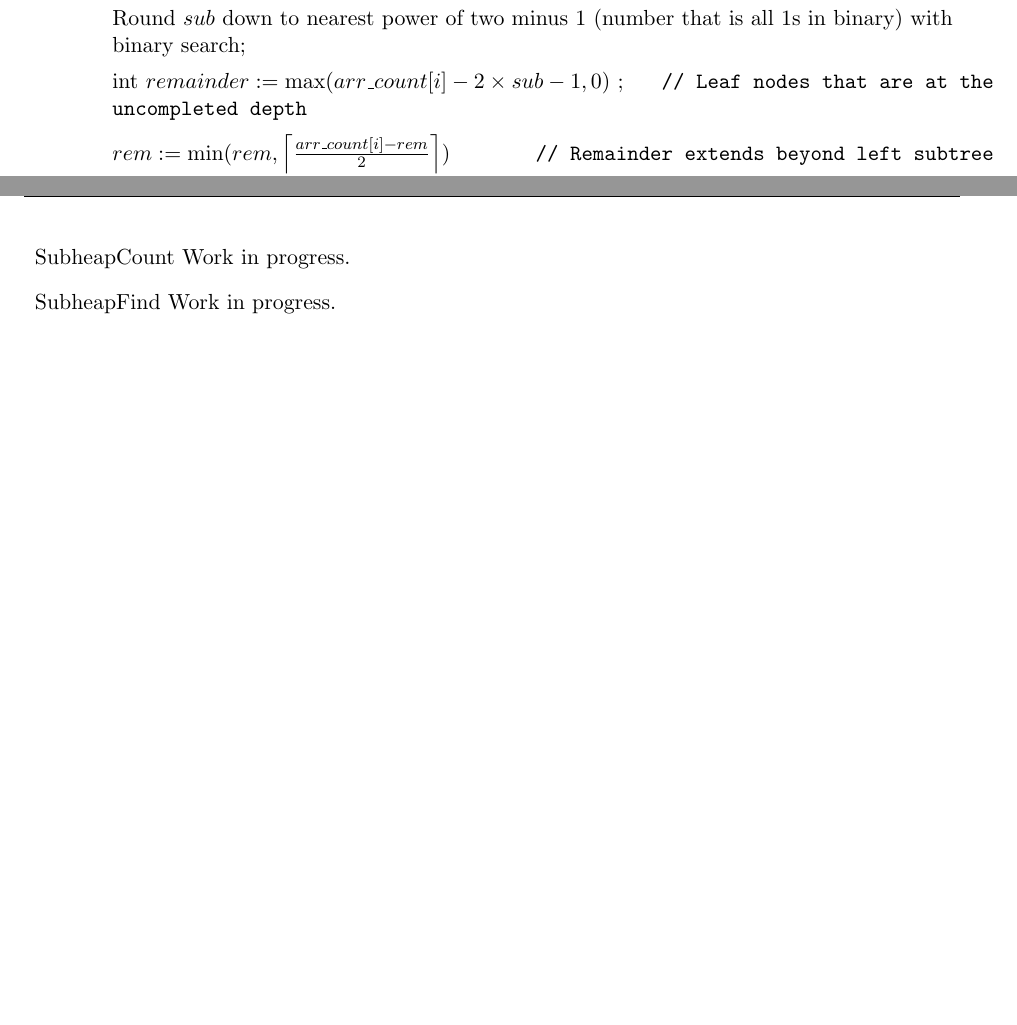
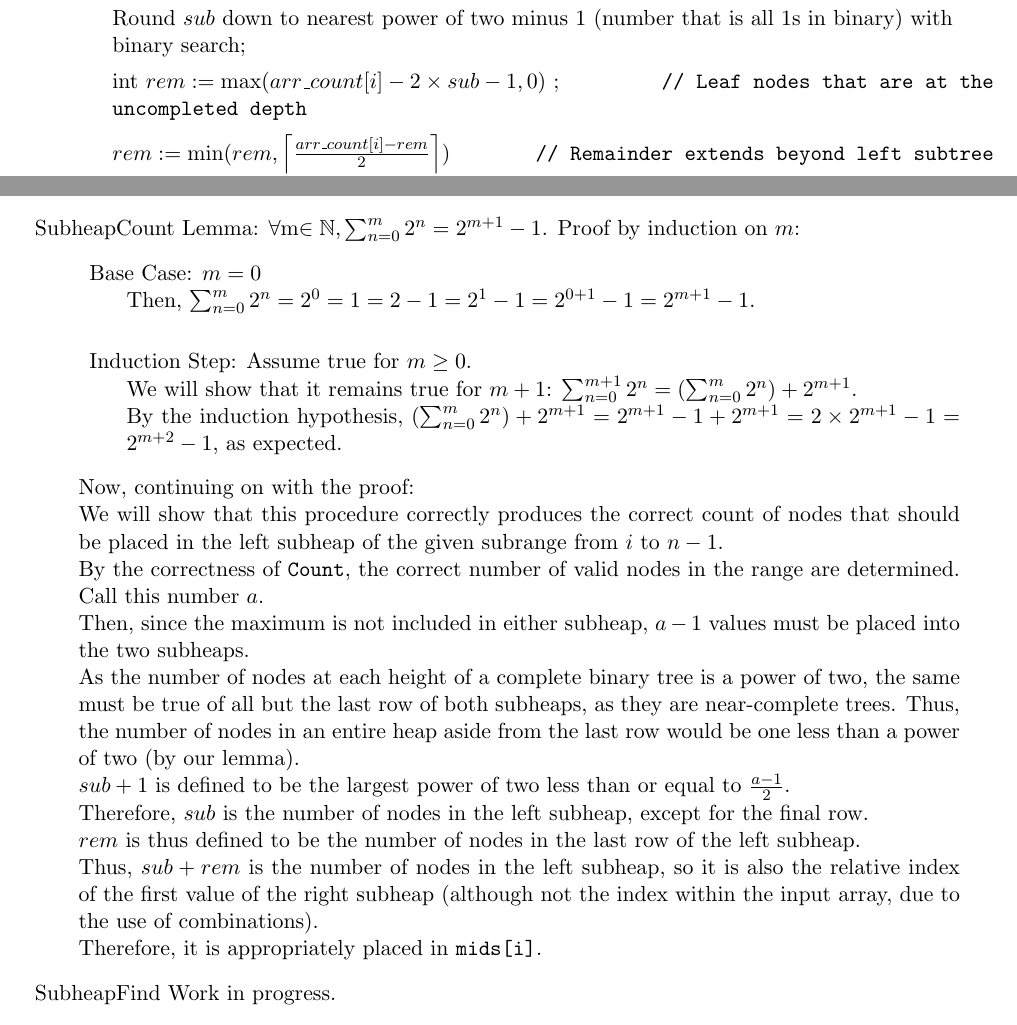
Before and after one commit to jacketsj/pHeapify, a LaTeX document (pHeapify.tex): two parts of pages 2 and 7 of 7 before the commit and two parts of pages 2 and 7 of 8 after it, joined at a grey line, cut so that both start at the same text, the shorter picture padded with empty space. Compiled offline with pdfLaTeX.

Commit message:
Add proof of correctness for subheapcount

```diff
--- a/pHeapify.tex
+++ b/pHeapify.tex
@@ -58,7 +58,7 @@ Subroutine $SubheapCount(i)$:
 	int $sub:=\frac{arr\_count[i]-1}{2}$\;
 	Round $sub$ down to nearest power of two minus $1$
 	(number that is all $1$s in binary) with binary search\;
-	int $remainder:=\max(arr\_count[i]-2\times sub-1,0)$
+	int $rem:=\max(arr\_count[i]-2\times sub-1,0)$
 	\tcp*{Leaf nodes that are at the uncompleted depth}
 	$rem:=\min(rem,\left\lceil\frac{arr\_count[i]-rem}{2}\right\rceil$)
 	\tcp*[f]{Remainder extends beyond left subtree}
@@ -253,7 +253,36 @@ Recurse in Parallel:
 
 	\item{SubheapCount}
 	%TODO
-	Work in progress.
+	Lemma: \forall $m\in\NN, \sum_{n=0}^m2^n=2^{m+1}-1$.
+	Proof by induction on $m$:
+	\begin{description}
+		\item{Base Case:} $m=0$\\*
+		Then, $\sum_{n=0}^m2^n=2^0=1=2-1=2^{1}-1=2^{0+1}-1=2^{m+1}-1$.\\*
+		\item{Induction Step:} Assume true for $m\geq0$.\\*
+		We will show that it remains true for $m+1$:
+		$\sum_{n=0}^{m+1}2^n=\left(\sum_{n=0}^{m}2^n\right)+2^{m+1}$.\\*
+		By the induction hypothesis,
+		$\left(\sum_{n=0}^{m}2^n\right)+2^{m+1}=2^{m+1}-1+2^{m+1}=2\times2^{m+1}-1=2^{m+2}-1$,
+		as expected.
+	\end{description}
+	Now, continuing on with the proof:\\*
+	We will show that this procedure correctly produces the correct count
+	of nodes that should be placed in the left subheap of the given subrange from $i$ to $n-1$.\\*
+	By the correctness of \verb|Count|, the correct number of valid nodes in the range are determined.
+	Call this number $a$.\\*
+	Then, since the maximum is not included in either subheap, $a-1$ values must be placed into the
+	two subheaps.\\*
+	As the number of nodes at each height of a complete binary tree is a power of two, the same must be
+	true of all but the last row of both subheaps, as they are near-complete trees.
+	Thus, the number of nodes in an entire heap aside from the last row would be
+	one less than a power of two (by our lemma).\\*
+	$sub+1$ is defined to be the largest power of two less than or equal to $\frac{a-1}{2}$.\\*
+	Therefore, $sub$ is the number of nodes in the left subheap, except for the final row.\\*
+	$rem$ is thus defined to be the number of nodes in the last row of the left subheap.\\*
+	Thus, $sub+rem$ is the number of nodes in the left subheap, so it is also the relative index
+	of the first value of the right subheap (although not the index within the input array, due
+	to the use of combinations).\\*
+	Therefore, it is appropriately placed in \verb|mids[i]|.
 
 	\item{SubheapFind}
 	%TODO
```
Also changed, not shown: pHeapify.tex (2 more changed lines).
